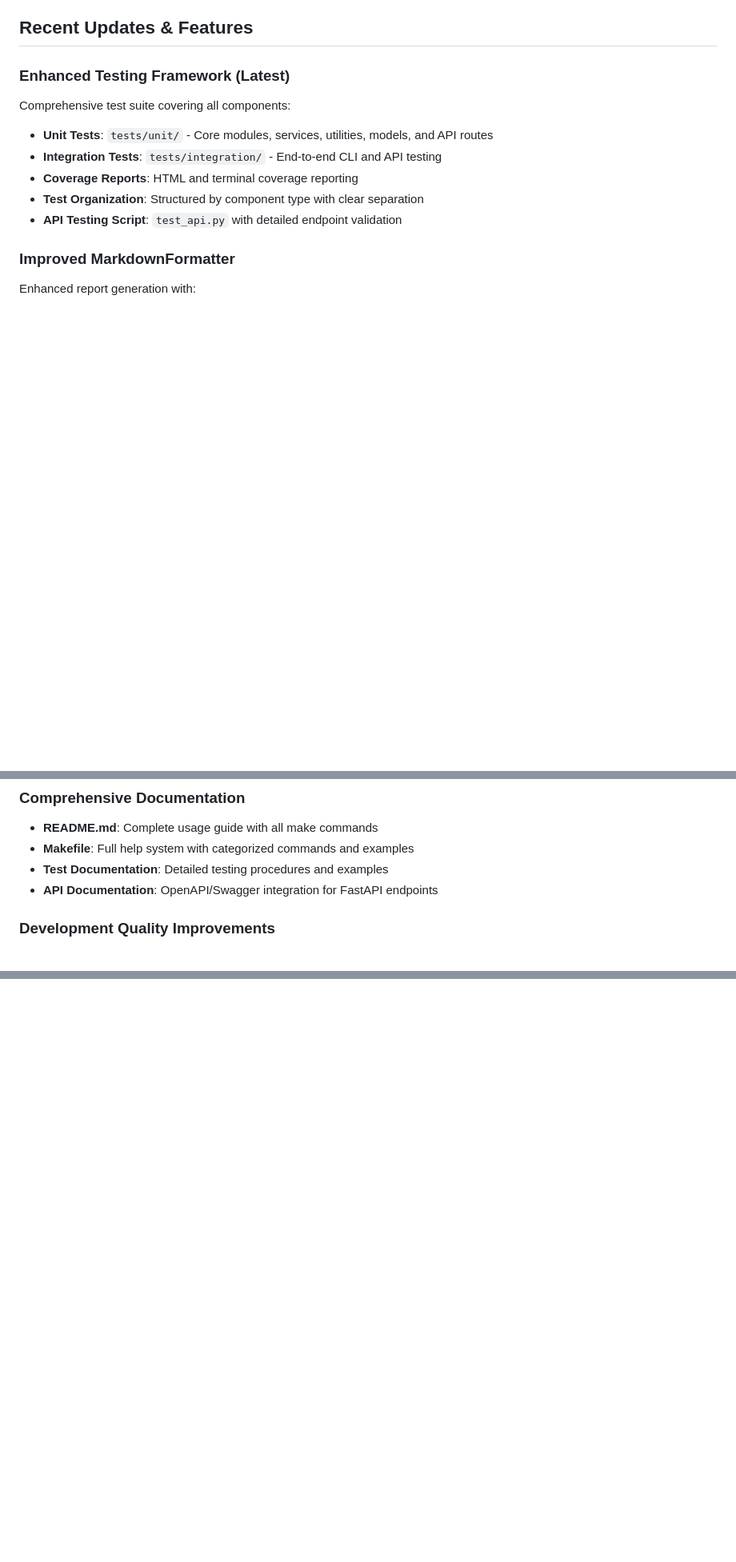
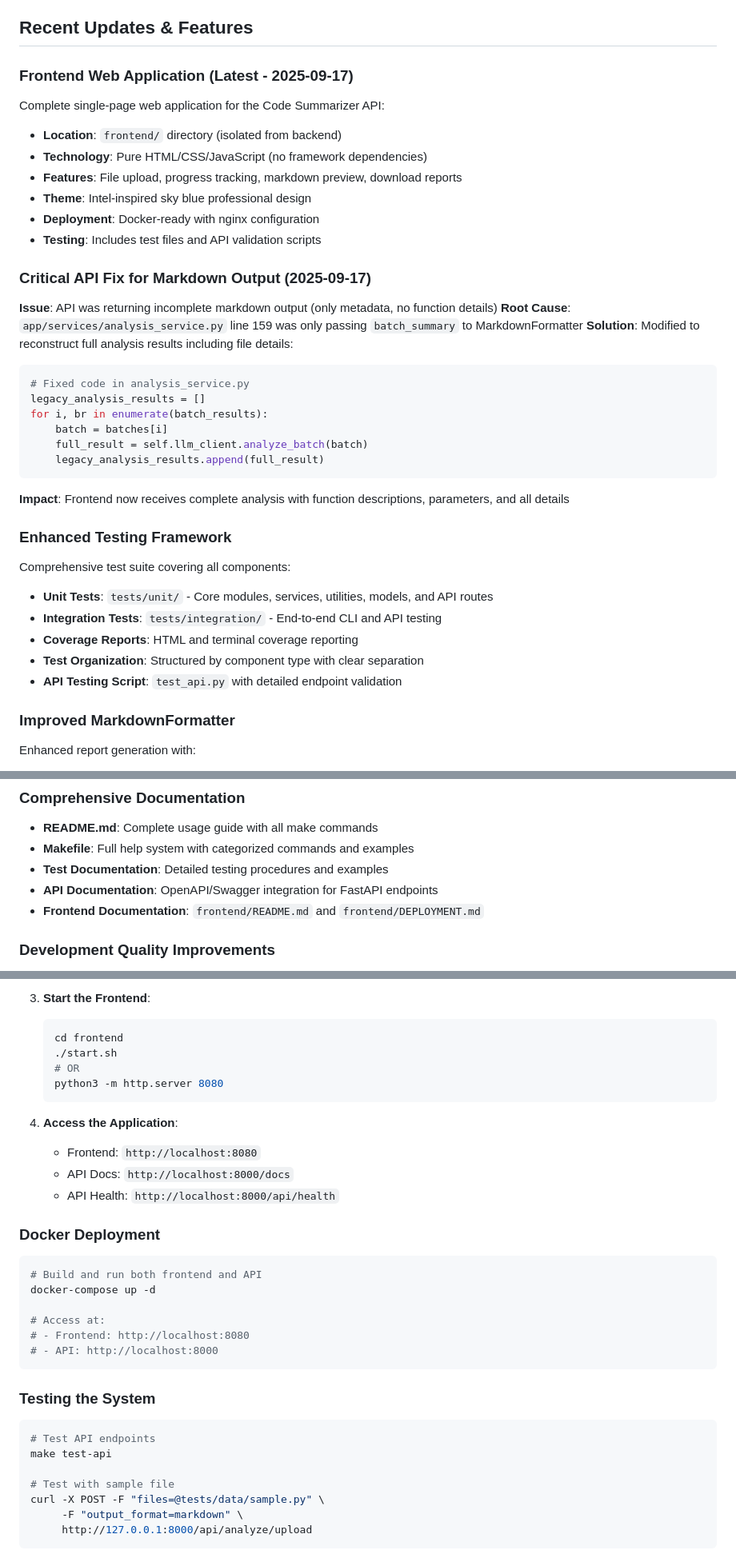
Before and after one commit to pandiarajan-src/code-summarizer, a Markdown page: CLAUDE.md, 3 parts joined by grey strips. Shown: that part at 80% size. GitHub-like rendering; blank space fills up the shorter version.

````diff
--- a/CLAUDE.md
+++ b/CLAUDE.md
@@ -238,7 +274,30 @@ make ci                    # Full CI pipeline
 
 ## Recent Updates & Features
 
-### Enhanced Testing Framework (Latest)
+### Frontend Web Application (Latest - 2025-09-17)
+Complete single-page web application for the Code Summarizer API:
+- **Location**: `frontend/` directory (isolated from backend)
+- **Technology**: Pure HTML/CSS/JavaScript (no framework dependencies)
+- **Features**: File upload, progress tracking, markdown preview, download reports
+- **Theme**: Intel-inspired sky blue professional design
+- **Deployment**: Docker-ready with nginx configuration
+- **Testing**: Includes test files and API validation scripts
+
+### Critical API Fix for Markdown Output (2025-09-17)
+**Issue**: API was returning incomplete markdown output (only metadata, no function details)
+**Root Cause**: `app/services/analysis_service.py` line 159 was only passing `batch_summary` to MarkdownFormatter
+**Solution**: Modified to reconstruct full analysis results including file details:
+```python
+# Fixed code in analysis_service.py
+legacy_analysis_results = []
+for i, br in enumerate(batch_results):
+    batch = batches[i]
+    full_result = self.llm_client.analyze_batch(batch)
+    legacy_analysis_results.append(full_result)
+```
+**Impact**: Frontend now receives complete analysis with function descriptions, parameters, and all details
+
+### Enhanced Testing Framework
 Comprehensive test suite covering all components:
 - **Unit Tests**: `tests/unit/` - Core modules, services, utilities, models, and API routes
 - **Integration Tests**: `tests/integration/` - End-to-end CLI and API testing
@@ -258,6 +317,7 @@ Enhanced report generation with:
 - **Makefile**: Full help system with categorized commands and examples
 - **Test Documentation**: Detailed testing procedures and examples
 - **API Documentation**: OpenAPI/Swagger integration for FastAPI endpoints
+- **Frontend Documentation**: `frontend/README.md` and `frontend/DEPLOYMENT.md`
 
 ### Development Quality Improvements
 - **Type Hints**: Strict MyPy configuration with comprehensive type coverage
@@ -299,0 +422,35 @@ make quick-check           # Fast quality check (no tests)
+3. **Start the Frontend**:
+   ```bash
+   cd frontend
+   ./start.sh
+   # OR
+   python3 -m http.server 8080
+   ```
+
+4. **Access the Application**:
+   - Frontend: `http://localhost:8080`
+   - API Docs: `http://localhost:8000/docs`
+   - API Health: `http://localhost:8000/api/health`
+
+### Docker Deployment
+
+```bash
+# Build and run both frontend and API
+docker-compose up -d
+
+# Access at:
+# - Frontend: http://localhost:8080
+# - API: http://localhost:8000
+```
+
+### Testing the System
+
+```bash
+# Test API endpoints
+make test-api
+
+# Test with sample file
+curl -X POST -F "files=@tests/data/sample.py" \
+     -F "output_format=markdown" \
+     http://127.0.0.1:8000/api/analyze/upload
+```
````
Also changed, not shown: other parts of CLAUDE.md (+101 -3 lines).
